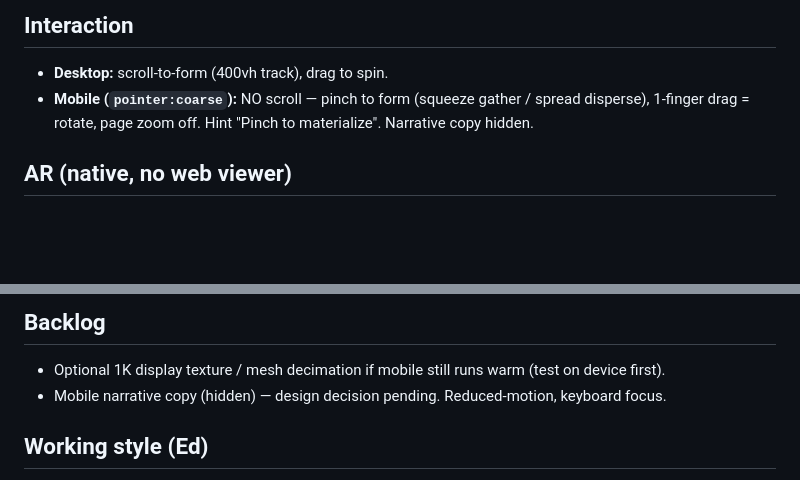
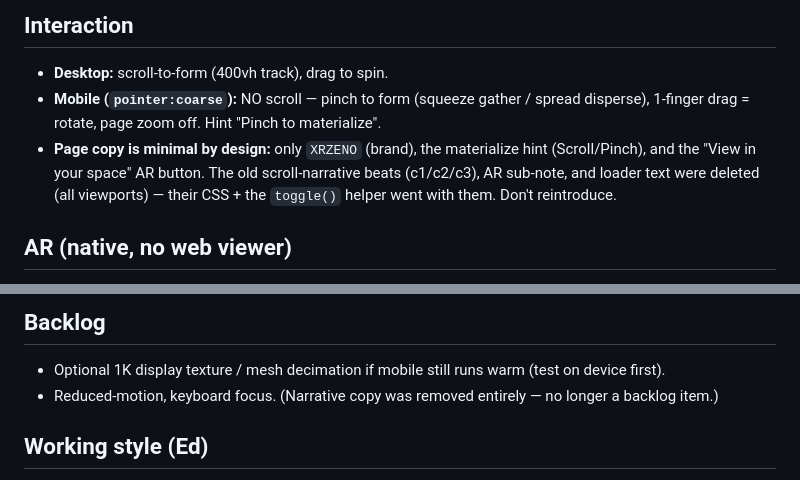
Before and after one commit to ektjio-code/xr_landing_page, a Markdown page: HANDOVER.md, 2 parts joined by grey strips. Drawn GitHub-style; blank space fills up the shorter version.

Commit message:
Handover: page is copy-free now (not "hidden")
Narrative copy was deleted on all viewports, not just hidden on mobile.
Update the Interaction note and drop the stale backlog item.

Co-Authored-By: Claude Opus 4.8 <noreply@anthropic.com>

```diff
--- a/HANDOVER.md
+++ b/HANDOVER.md
@@ -47,7 +47,10 @@ Run over http (NOT file://): `python -m http.server 8000` in this folder → `ht
 ## Interaction
 - **Desktop:** scroll-to-form (400vh track), drag to spin.
 - **Mobile (`pointer:coarse`):** NO scroll — pinch to form (squeeze gather / spread disperse),
-  1-finger drag = rotate, page zoom off. Hint "Pinch to materialize". Narrative copy hidden.
+  1-finger drag = rotate, page zoom off. Hint "Pinch to materialize".
+- **Page copy is minimal by design:** only `XRZENO` (brand), the materialize hint (Scroll/Pinch), and the
+  "View in your space" AR button. The old scroll-narrative beats (c1/c2/c3), AR sub-note, and loader text
+  were deleted (all viewports) — their CSS + the `toggle()` helper went with them. Don't reintroduce.
 
 ## AR (native, no web viewer)
 - iOS: AR Quick Look `shinobu_2k_ar.usdz` (4.4MB). Android: Scene Viewer `shinobu_2k_ar.glb` (5.1MB),
@@ -110,7 +113,7 @@ env 1.1`; exposure 0.95; light floor `1 - 0.6*formed`; camera FOV 38, pos `(0,-0
 
 ## Backlog
 - Optional 1K display texture / mesh decimation if mobile still runs warm (test on device first).
-- Mobile narrative copy (hidden) — design decision pending. Reduced-motion, keyboard focus.
+- Reduced-motion, keyboard focus. (Narrative copy was removed entirely — no longer a backlog item.)
 
 ## Working style (Ed)
 One change at a time, test live, eyeball both Chrome + VS Code preview, desktop must stay identical.
```
